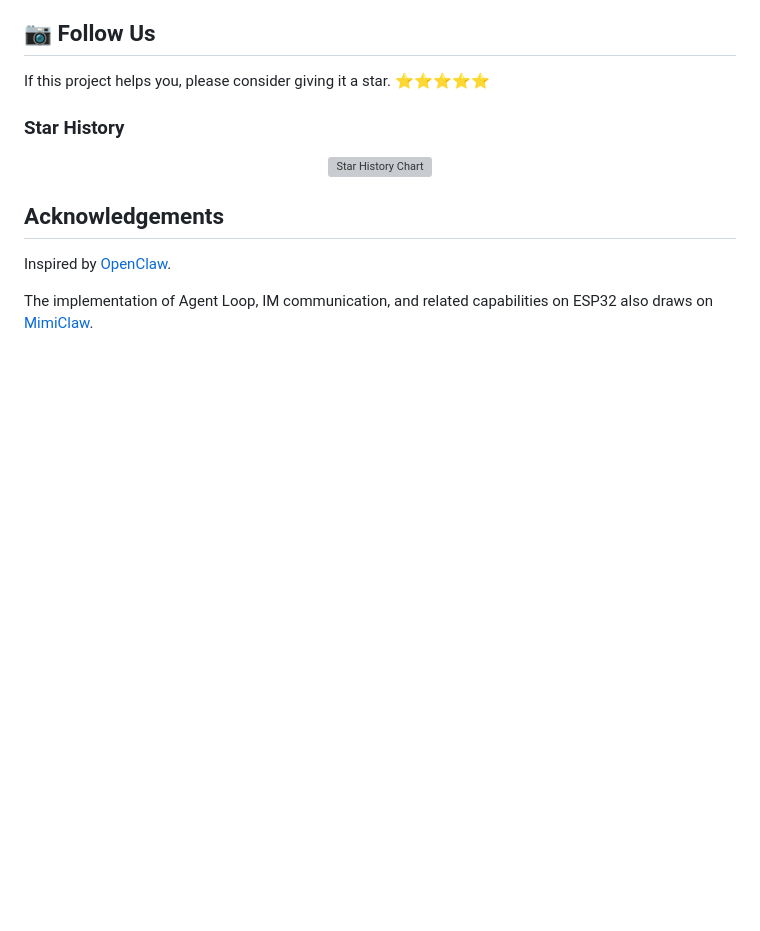
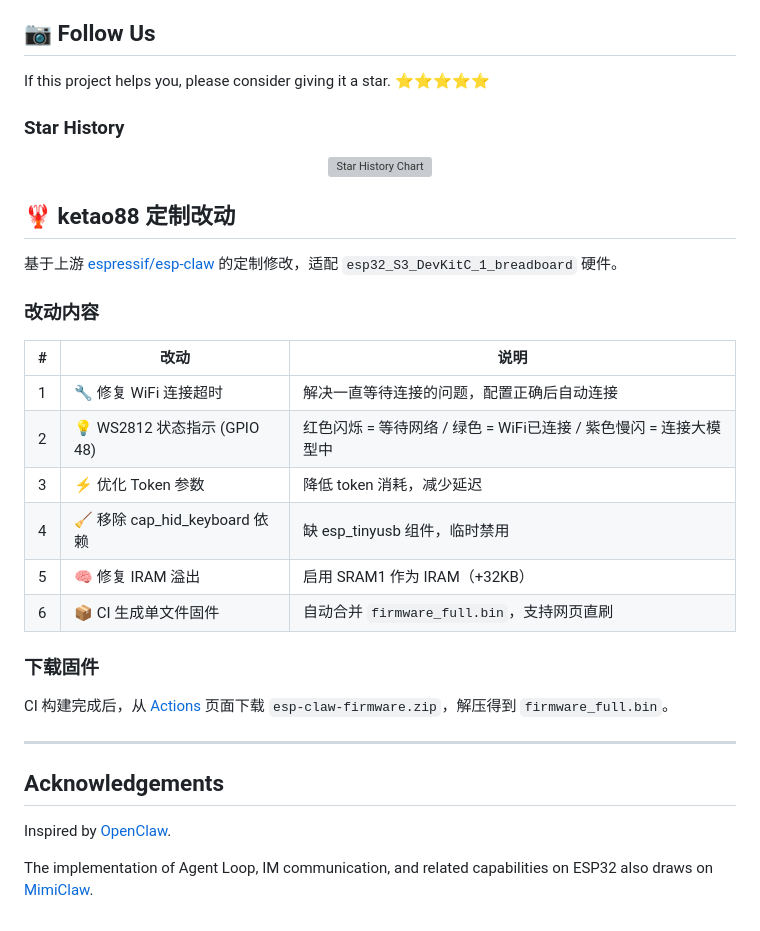
Before and after one commit to ketao88/esp-claw, a Markdown page: README.md, the part around the change. GitHub-like rendering; blank space fills up the shorter version; grey boxes are pictures that could not be loaded.

Commit message:
add customizations section to README

```diff
--- a/README.md
+++ b/README.md
@@ -192,6 +192,27 @@ If this project helps you, please consider giving it a star. ⭐⭐⭐⭐⭐
   </a>
 </div>
 
+## 🦞 ketao88 定制改动
+
+基于上游 [espressif/esp-claw](https://github.com/espressif/esp-claw) 的定制修改，适配 `esp32_S3_DevKitC_1_breadboard` 硬件。
+
+### 改动内容
+
+| # | 改动 | 说明 |
+|---|------|------|
+| 1 | 🔧 修复 WiFi 连接超时 | 解决一直等待连接的问题，配置正确后自动连接 |
+| 2 | 💡 WS2812 状态指示 (GPIO 48) | 红色闪烁 = 等待网络 / 绿色 = WiFi已连接 / 紫色慢闪 = 连接大模型中 |
+| 3 | ⚡ 优化 Token 参数 | 降低 token 消耗，减少延迟 |
+| 4 | 🧹 移除 cap_hid_keyboard 依赖 | 缺 esp_tinyusb 组件，临时禁用 |
+| 5 | 🧠 修复 IRAM 溢出 | 启用 SRAM1 作为 IRAM（+32KB） |
+| 6 | 📦 CI 生成单文件固件 | 自动合并 `firmware_full.bin`，支持网页直刷 |
+
+### 下载固件
+
+CI 构建完成后，从 [Actions](https://github.com/ketao88/esp-claw/actions) 页面下载 `esp-claw-firmware.zip`，解压得到 `firmware_full.bin`。
+
+---
+
 ## Acknowledgements
 
 Inspired by [OpenClaw](https://github.com/openclaw/openclaw).
```
